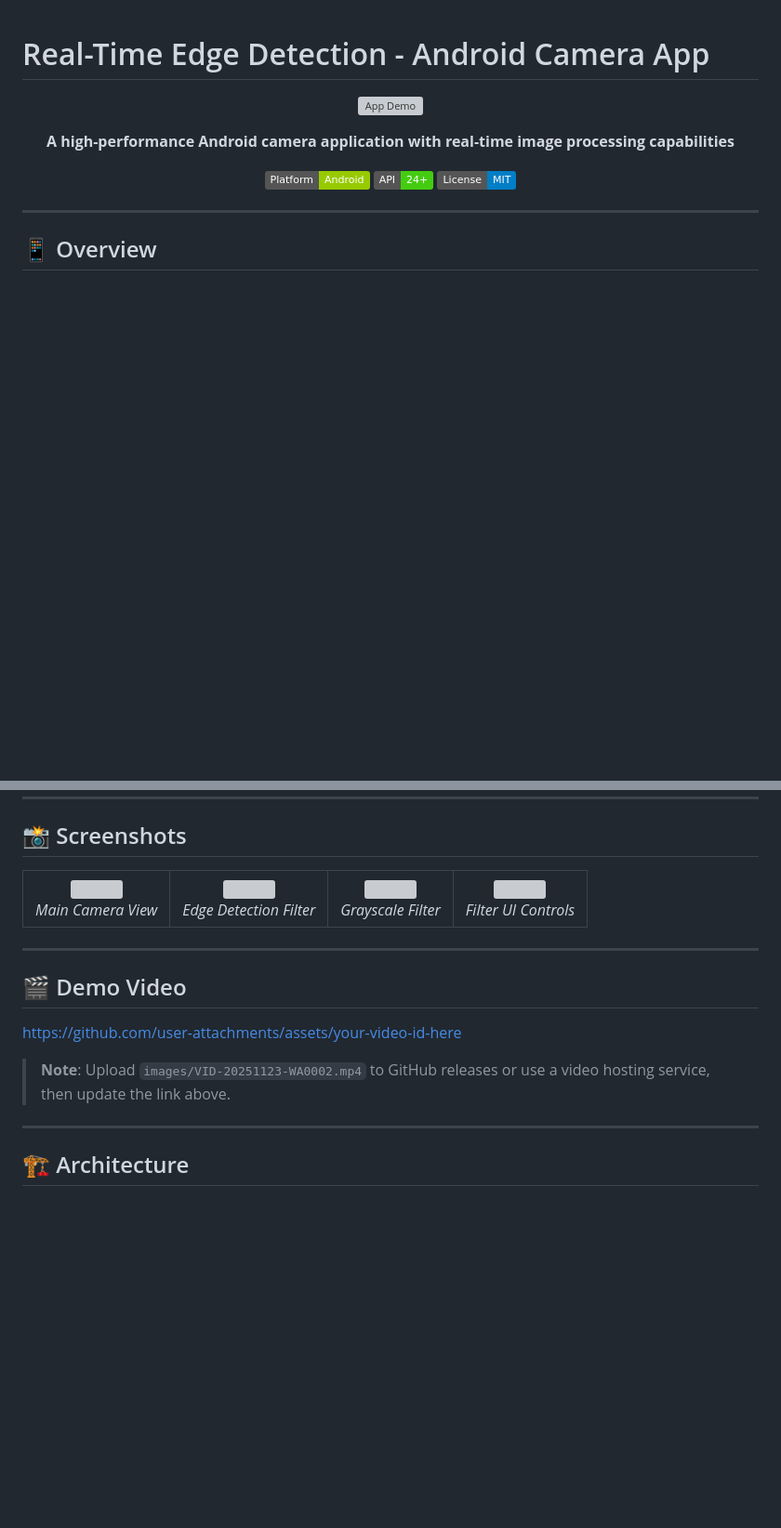
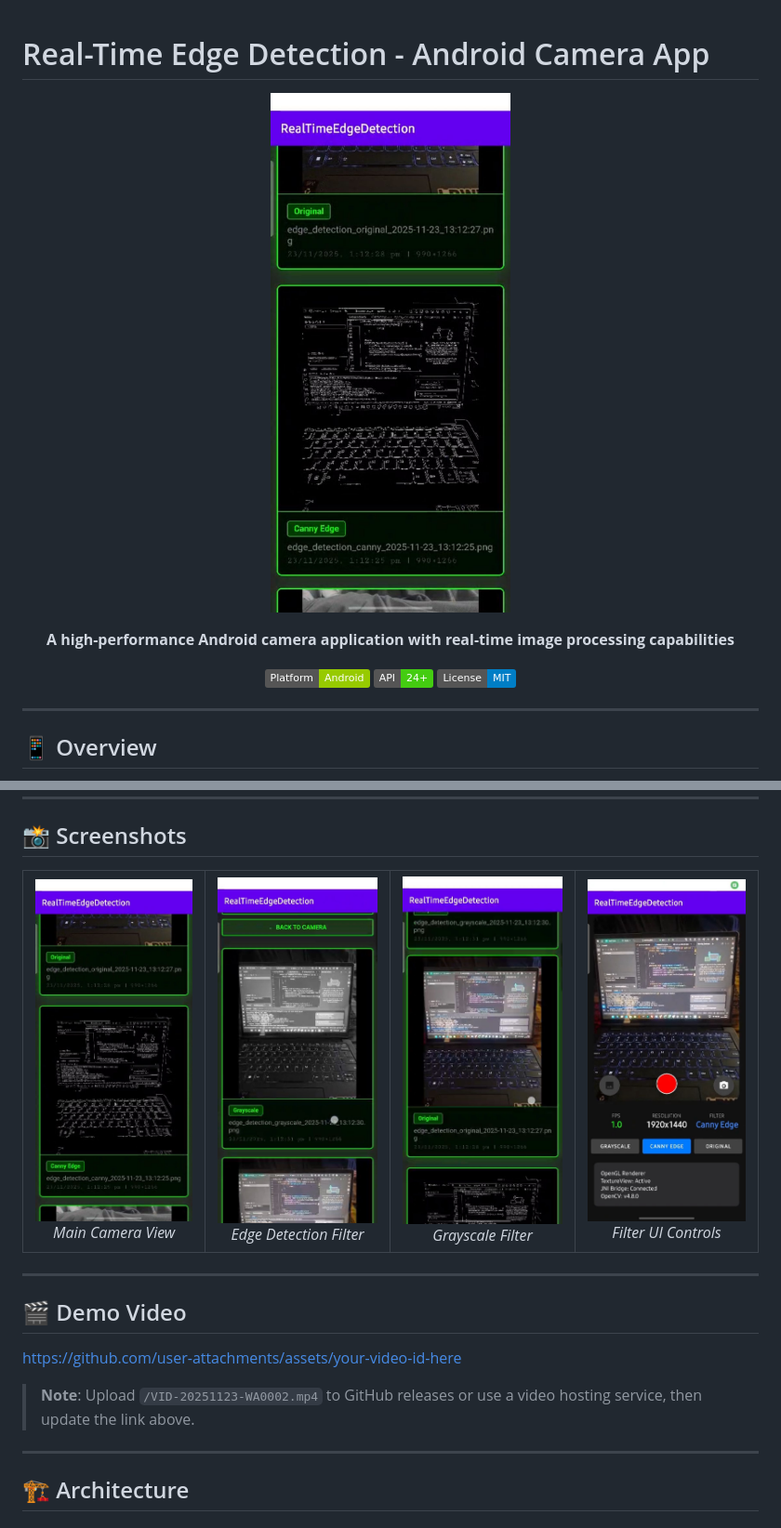
Before and after one commit to tejo6304/RealTimeEdgeDetection, a Markdown page: README.md, 2 parts joined by grey strips. Shown: that part at 93% size. GitHub-like rendering; badges without logos; blank space fills up the shorter version; grey boxes are pictures that could not be loaded.

Commit message:
Fix image paths in README.md

```diff
--- a/README.md
+++ b/README.md
@@ -2,7 +2,7 @@
 
 <div align="center">
 
-![App Demo](images/IMG-20251123-WA0003.jpg)
+![App Demo](/IMG-20251123-WA0003.jpg)
 
 **A high-performance Android camera application with real-time image processing capabilities**
 
@@ -65,22 +65,22 @@ The DataFlowController manages the entire processing pipeline, coordinating data
 <table>
   <tr>
     <td align="center">
-      <img src="images/IMG-20251123-WA0003.jpg" width="200px" />
+      <img src="/IMG-20251123-WA0003.jpg" width="200px" />
       <br />
       <em>Main Camera View</em>
     </td>
     <td align="center">
-      <img src="images/IMG-20251123-WA0004.jpg" width="200px" />
+      <img src="/IMG-20251123-WA0004.jpg" width="200px" />
       <br />
       <em>Edge Detection Filter</em>
     </td>
     <td align="center">
-      <img src="images/IMG-20251123-WA0005.jpg" width="200px" />
+      <img src="/IMG-20251123-WA0005.jpg" width="200px" />
       <br />
       <em>Grayscale Filter</em>
     </td>
     <td align="center">
-      <img src="images/IMG-20251123-WA0006.jpg" width="200px" />
+      <img src="/IMG-20251123-WA0006.jpg" width="200px" />
       <br />
       <em>Filter UI Controls</em>
     </td>
@@ -93,7 +93,7 @@ The DataFlowController manages the entire processing pipeline, coordinating data
 
 https://github.com/user-attachments/assets/your-video-id-here
 
-> **Note**: Upload `images/VID-20251123-WA0002.mp4` to GitHub releases or use a video hosting service, then update the link above.
+> **Note**: Upload `/VID-20251123-WA0002.mp4` to GitHub releases or use a video hosting service, then update the link above.
 
 ---
 
```
